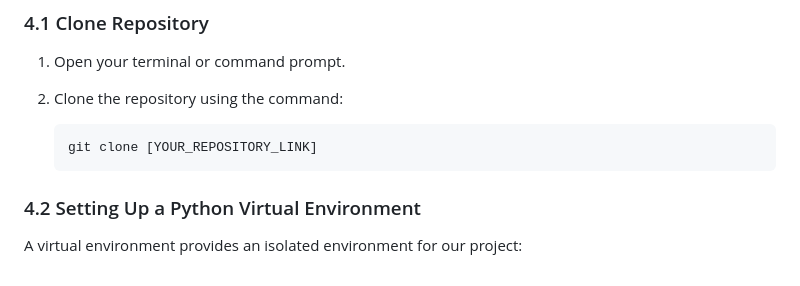
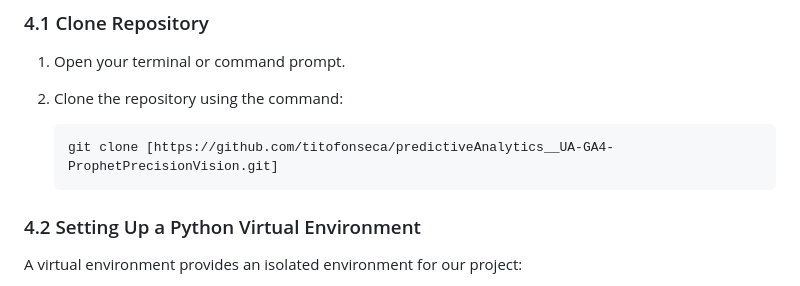
Before and after one commit to titofonseca/predictiveAnalytics__Predictive_Vision_FlaskApp, a Markdown page: README.md, the part around the change. Drawn GitHub-style.

Commit message:
Predictive Analytics: UA-GA4 Prophet Precision Vision v1 Commit

````diff
--- a/README.md
+++ b/README.md
@@ -179,7 +179,7 @@ This section is about setting up the development environment on your local machi
 2. Clone the repository using the command:
 
     ```
-    git clone [YOUR_REPOSITORY_LINK]
+    git clone [https://github.com/titofonseca/predictiveAnalytics__UA-GA4-ProphetPrecisionVision.git]
     ```
 
 ### 4.2 Setting Up a Python Virtual Environment
````
